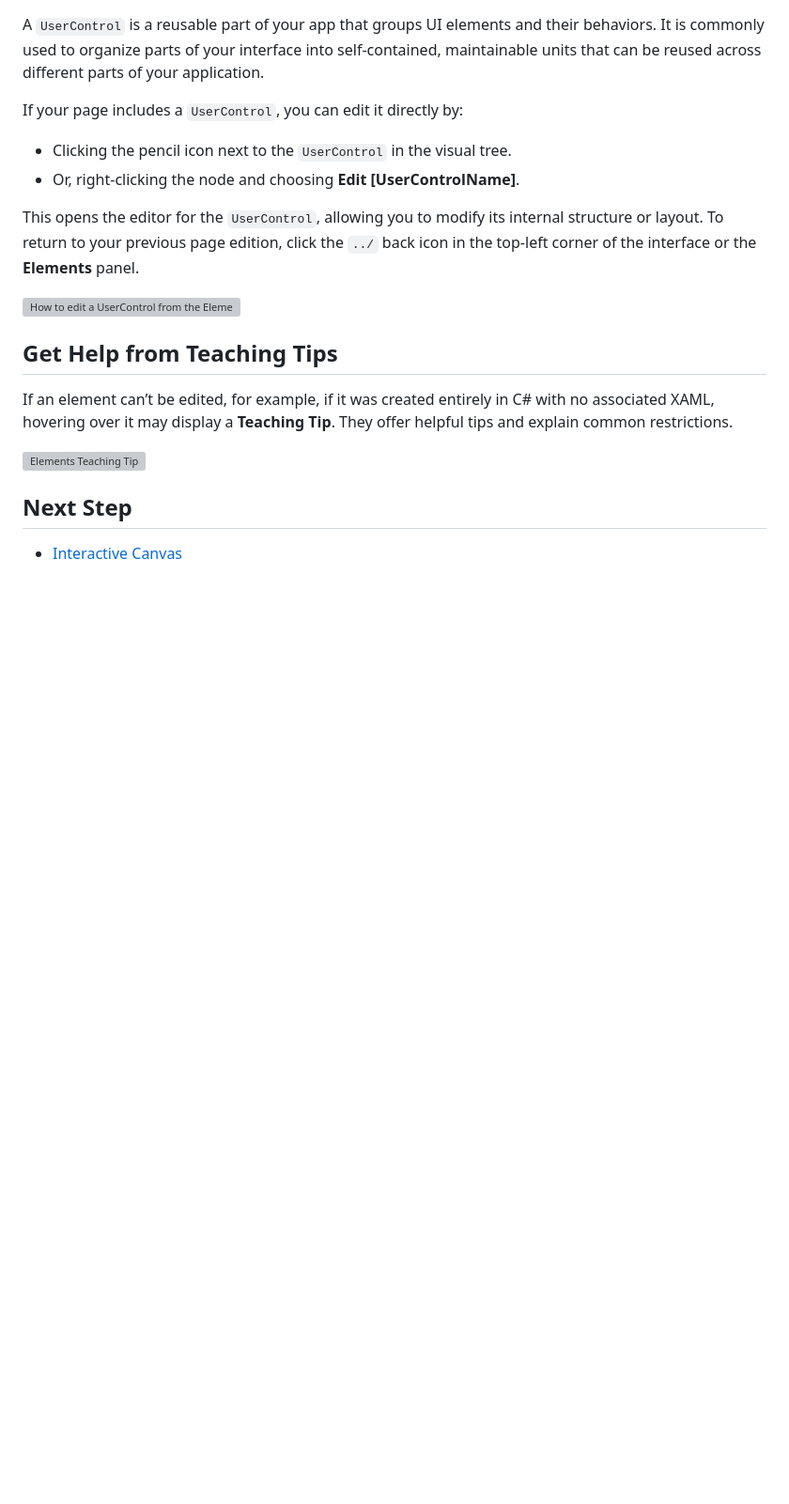
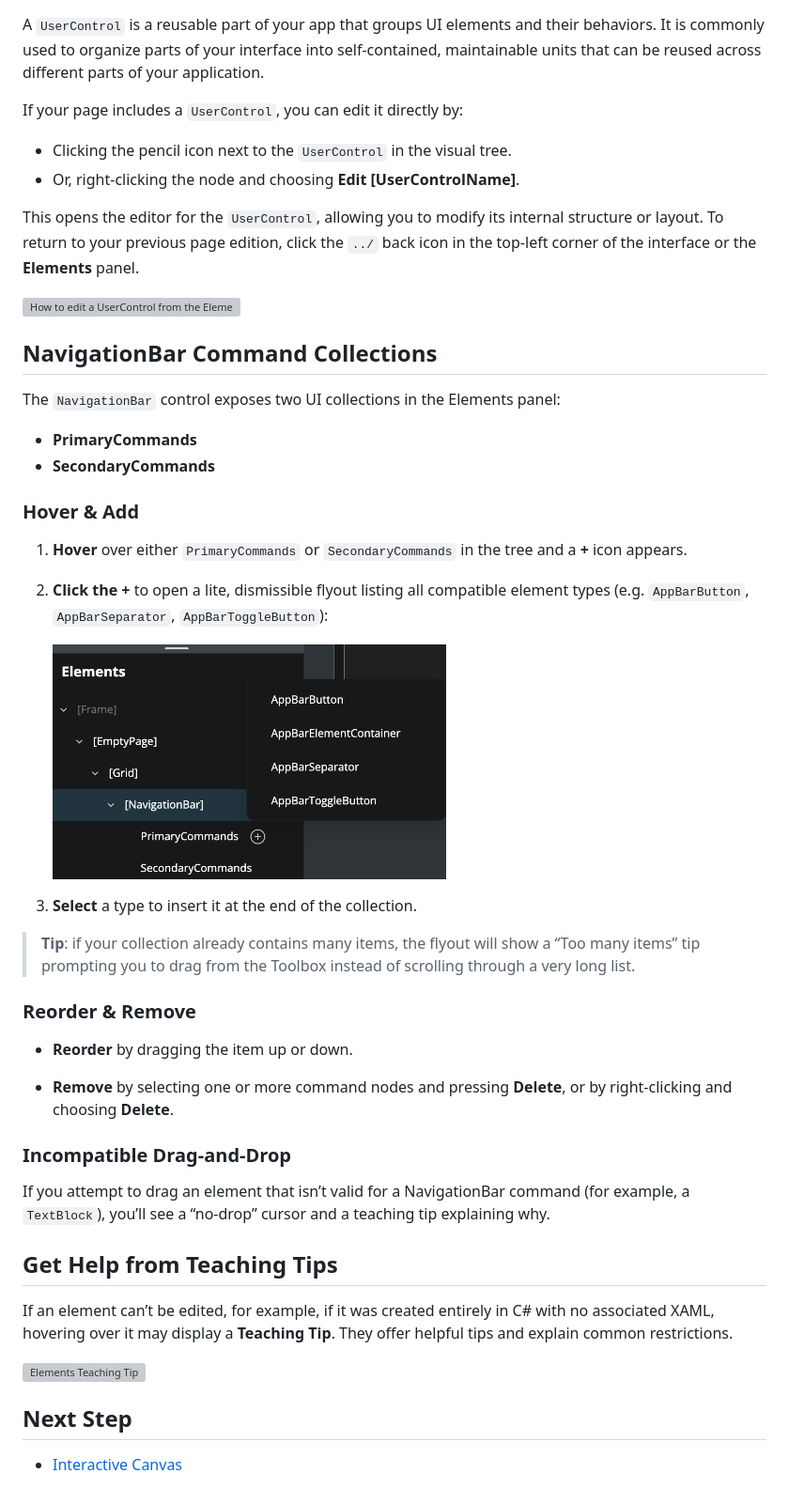
Before and after one commit to unoplatform/hd-docs, a Markdown page: hot-design-elements.md, the part around the change. Shown at 94% size. Drawn GitHub-style; pictures changed too: Assets/add-nav-commands-flyout.png (added); blank space fills up the shorter version; grey boxes are pictures that could not be loaded.

Commit message:
🔄 Sync from 911a0bc37546c8d4357608c76a73f63f0981ebd5 (run 160)

```diff
--- a/hot-design-elements.md
+++ b/hot-design-elements.md
@@ -94,6 +94,35 @@ This opens the editor for the `UserControl`, allowing you to modify its internal
 
 <img src="Assets/elements-edit-user-control.gif" height="600" alt="How to edit a UserControl from the Elements panel." />
 
+## NavigationBar Command Collections
+
+The `NavigationBar` control exposes two UI collections in the Elements panel:
+
+- **PrimaryCommands**
+- **SecondaryCommands**
+
+### Hover & Add
+
+1. **Hover** over either `PrimaryCommands` or `SecondaryCommands` in the tree and a **+** icon appears.
+
+2. **Click the +** to open a lite, dismissible flyout listing all compatible element types (e.g. `AppBarButton`, `AppBarSeparator`, `AppBarToggleButton`):
+
+   <img src="Assets/add-nav-commands-flyout.png" height="250" alt="Flyout menu open" />
+
+3. **Select** a type to insert it at the end of the collection.
+
+> **Tip**: if your collection already contains many items, the flyout will show a “Too many items” tip prompting you to drag from the Toolbox instead of scrolling through a very long list.
+
+### Reorder & Remove
+
+- **Reorder** by dragging the item up or down.
+
+- **Remove** by selecting one or more command nodes and pressing **Delete**, or by right‑clicking and choosing **Delete**.
+
+### Incompatible Drag‑and‑Drop
+
+If you attempt to drag an element that isn’t valid for a NavigationBar command (for example, a `TextBlock`), you’ll see a “no‑drop” cursor and a teaching tip explaining why.
+
 ## Get Help from Teaching Tips
 
 If an element can’t be edited, for example, if it was created entirely in C# with no associated XAML, hovering over it may display a **Teaching Tip**. They offer helpful tips and explain common restrictions.
```
